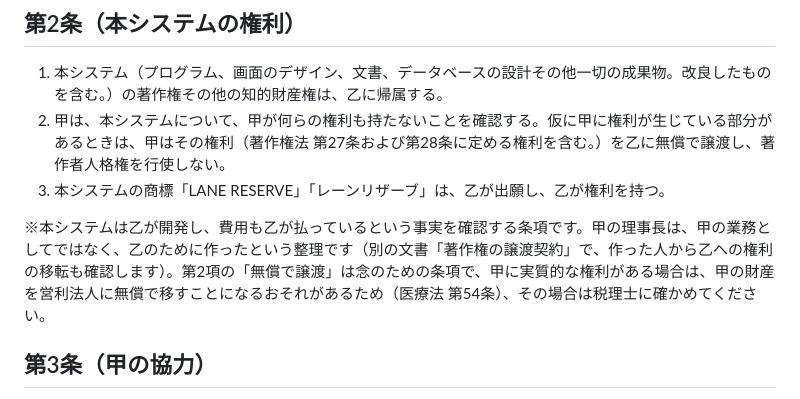
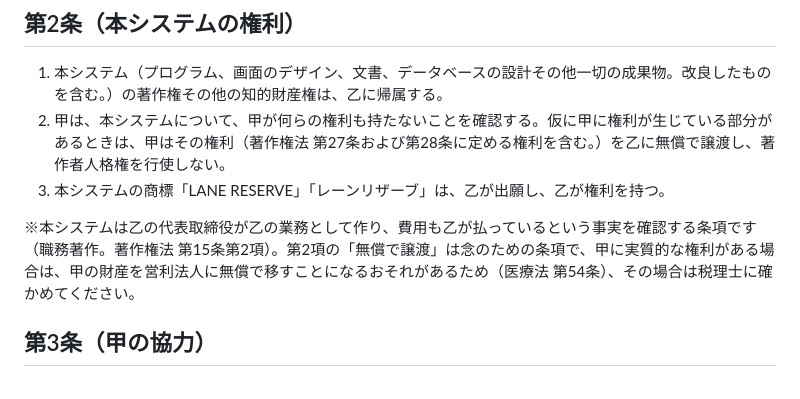
Before and after one commit to Erfoltier/official, a Markdown page: docs/legal/dev-cooperation-draft.md, the part around the change. GitHub-like rendering.

```diff
--- a/docs/legal/dev-cooperation-draft.md
+++ b/docs/legal/dev-cooperation-draft.md
@@ -16,7 +16,7 @@
 2. 甲は、本システムについて、甲が何らの権利も持たないことを確認する。仮に甲に権利が生じている部分があるときは、甲はその権利（著作権法 第27条および第28条に定める権利を含む。）を乙に無償で譲渡し、著作者人格権を行使しない。
 3. 本システムの商標「LANE RESERVE」「レーンリザーブ」は、乙が出願し、乙が権利を持つ。
 
-※本システムは乙が開発し、費用も乙が払っているという事実を確認する条項です。甲の理事長は、甲の業務としてではなく、乙のために作ったという整理です（別の文書「著作権の譲渡契約」で、作った人から乙への権利の移転も確認します）。第2項の「無償で譲渡」は念のための条項で、甲に実質的な権利がある場合は、甲の財産を営利法人に無償で移すことになるおそれがあるため（医療法 第54条）、その場合は税理士に確かめてください。
+※本システムは乙の代表取締役が乙の業務として作り、費用も乙が払っているという事実を確認する条項です（職務著作。著作権法 第15条第2項）。第2項の「無償で譲渡」は念のための条項で、甲に実質的な権利がある場合は、甲の財産を営利法人に無償で移すことになるおそれがあるため（医療法 第54条）、その場合は税理士に確かめてください。
 
 ## 第3条（甲の協力）
 1. 甲は、本システムを日常の業務で使い、不具合や改善の要望を乙に伝える。
```
Also changed, not shown: docs/legal/conflict-of-interest.md (+6 -5 lines), docs/legal/copyright-assignment-draft.md (deleted, +0 -67 lines).
